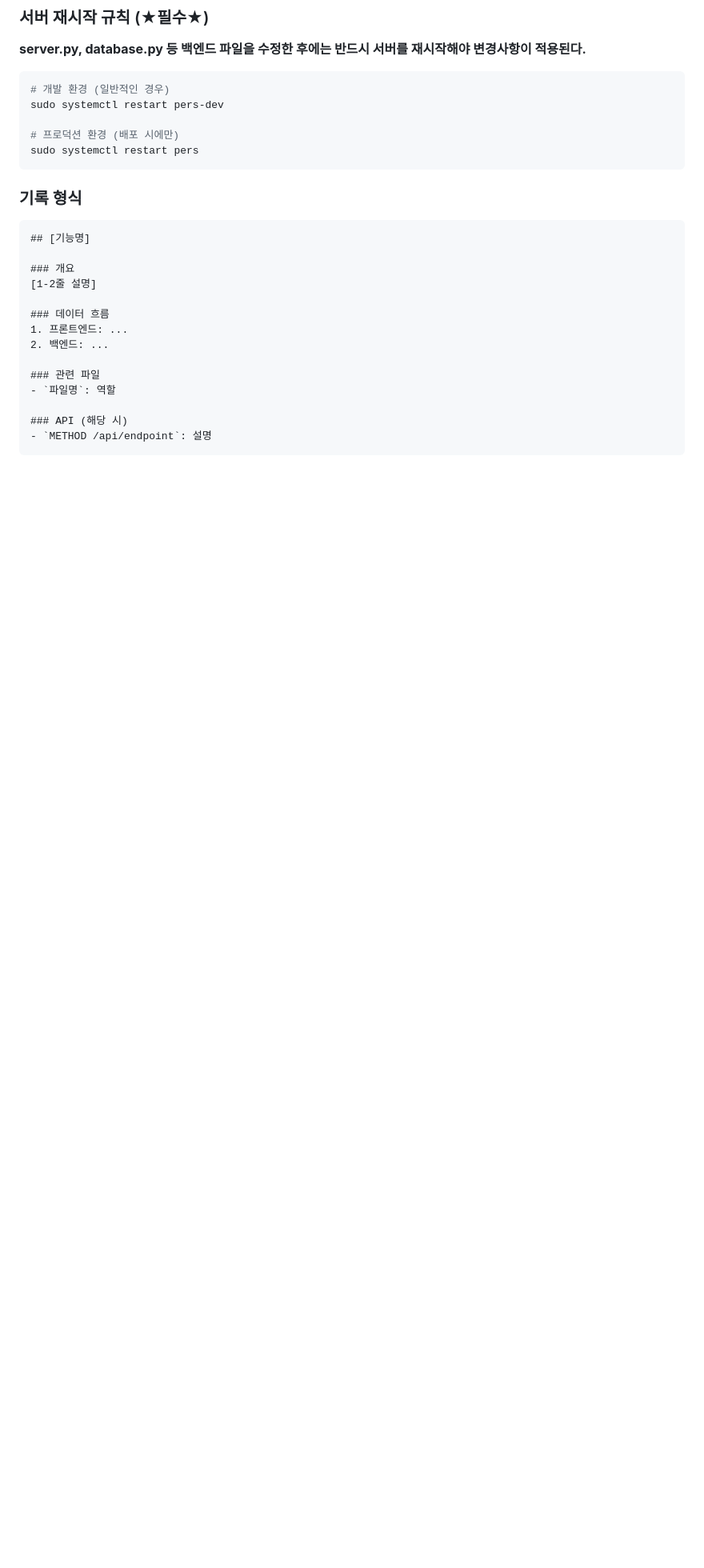
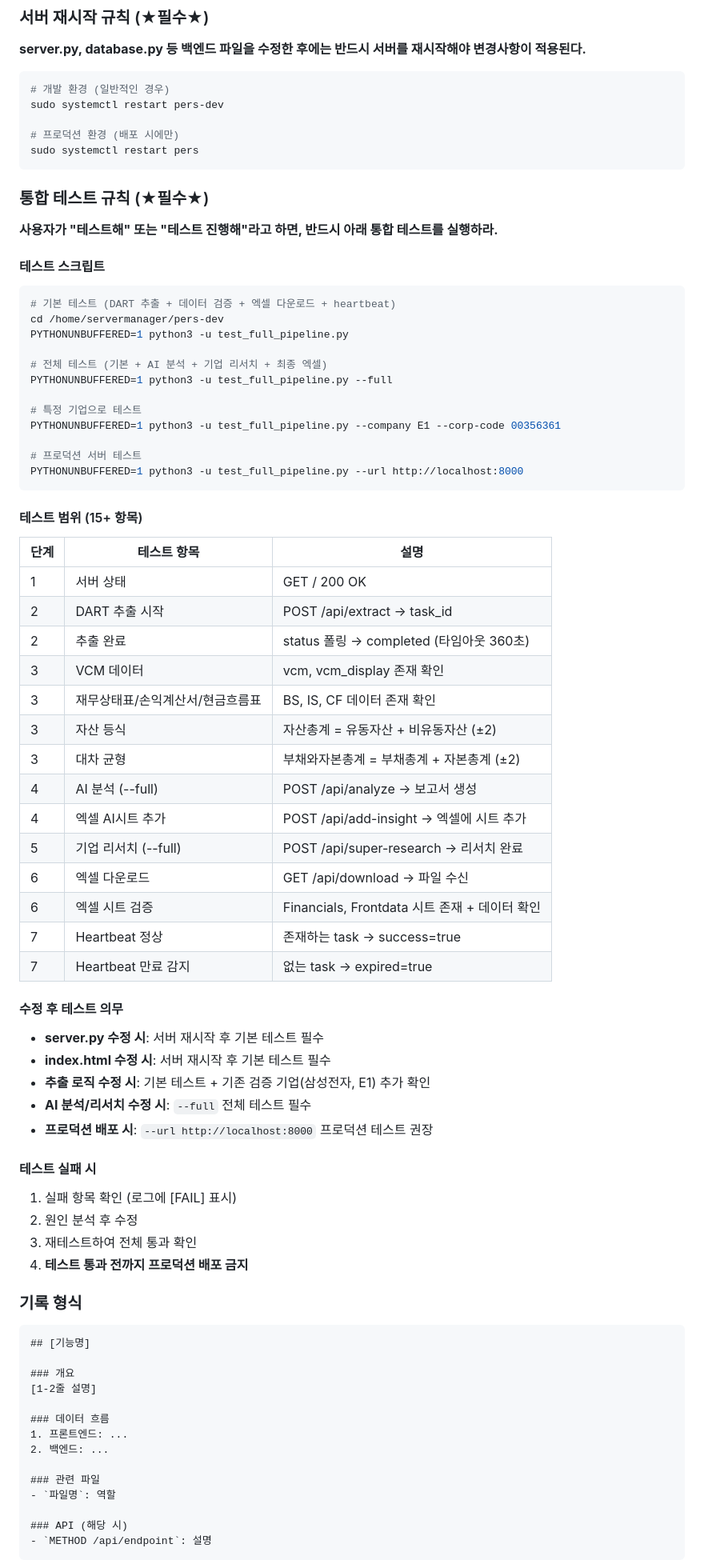
Before and after one commit to itsreborn2/pers, a Markdown page: CLAUDE.md, the part around the change. Shown at 80% size. Rendered like a GitHub page; blank space fills up the shorter version.

Commit message:
docs: CLAUDE.md에 통합 테스트 규칙 추가
Co-Authored-By: Claude Opus 4.6 <noreply@anthropic.com>

````diff
--- a/CLAUDE.md
+++ b/CLAUDE.md
@@ -103,6 +103,57 @@ sudo systemctl restart pers-dev
 # 프로덕션 환경 (배포 시에만)
 sudo systemctl restart pers
 ```
+
+### 통합 테스트 규칙 (★필수★)
+
+**사용자가 "테스트해" 또는 "테스트 진행해"라고 하면, 반드시 아래 통합 테스트를 실행하라.**
+
+#### 테스트 스크립트
+```bash
+# 기본 테스트 (DART 추출 + 데이터 검증 + 엑셀 다운로드 + heartbeat)
+cd /home/servermanager/pers-dev
+PYTHONUNBUFFERED=1 python3 -u test_full_pipeline.py
+
+# 전체 테스트 (기본 + AI 분석 + 기업 리서치 + 최종 엑셀)
+PYTHONUNBUFFERED=1 python3 -u test_full_pipeline.py --full
+
+# 특정 기업으로 테스트
+PYTHONUNBUFFERED=1 python3 -u test_full_pipeline.py --company E1 --corp-code 00356361
+
+# 프로덕션 서버 테스트
+PYTHONUNBUFFERED=1 python3 -u test_full_pipeline.py --url http://localhost:8000
+```
+
+#### 테스트 범위 (15+ 항목)
+| 단계 | 테스트 항목 | 설명 |
+|------|------------|------|
+| 1 | 서버 상태 | GET / 200 OK |
+| 2 | DART 추출 시작 | POST /api/extract → task_id |
+| 2 | 추출 완료 | status 폴링 → completed (타임아웃 360초) |
+| 3 | VCM 데이터 | vcm, vcm_display 존재 확인 |
+| 3 | 재무상태표/손익계산서/현금흐름표 | BS, IS, CF 데이터 존재 확인 |
+| 3 | 자산 등식 | 자산총계 = 유동자산 + 비유동자산 (±2) |
+| 3 | 대차 균형 | 부채와자본총계 = 부채총계 + 자본총계 (±2) |
+| 4 | AI 분석 (--full) | POST /api/analyze → 보고서 생성 |
+| 4 | 엑셀 AI시트 추가 | POST /api/add-insight → 엑셀에 시트 추가 |
+| 5 | 기업 리서치 (--full) | POST /api/super-research → 리서치 완료 |
+| 6 | 엑셀 다운로드 | GET /api/download → 파일 수신 |
+| 6 | 엑셀 시트 검증 | Financials, Frontdata 시트 존재 + 데이터 확인 |
+| 7 | Heartbeat 정상 | 존재하는 task → success=true |
+| 7 | Heartbeat 만료 감지 | 없는 task → expired=true |
+
+#### 수정 후 테스트 의무
+- **server.py 수정 시**: 서버 재시작 후 기본 테스트 필수
+- **index.html 수정 시**: 서버 재시작 후 기본 테스트 필수
+- **추출 로직 수정 시**: 기본 테스트 + 기존 검증 기업(삼성전자, E1) 추가 확인
+- **AI 분석/리서치 수정 시**: `--full` 전체 테스트 필수
+- **프로덕션 배포 시**: `--url http://localhost:8000` 프로덕션 테스트 권장
+
+#### 테스트 실패 시
+1. 실패 항목 확인 (로그에 [FAIL] 표시)
+2. 원인 분석 후 수정
+3. 재테스트하여 전체 통과 확인
+4. **테스트 통과 전까지 프로덕션 배포 금지**
 
 ### 기록 형식
 ```markdown
````
